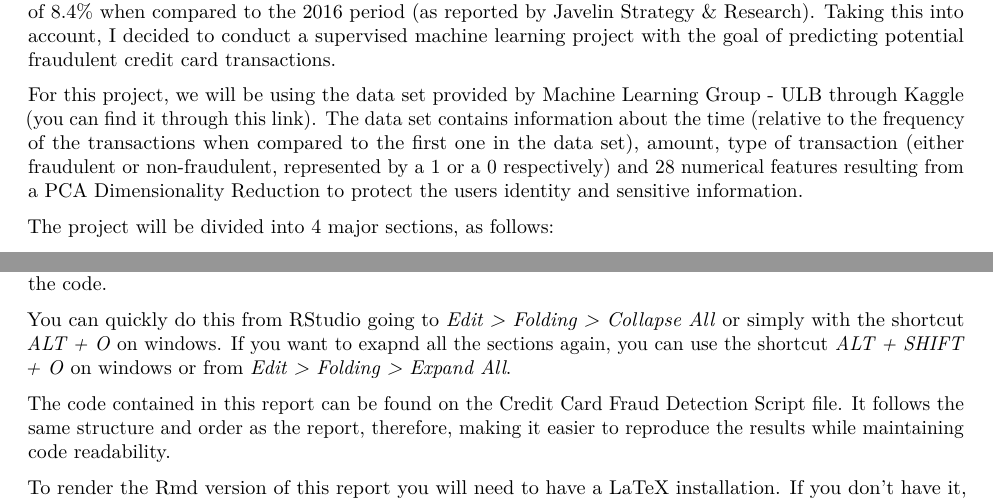
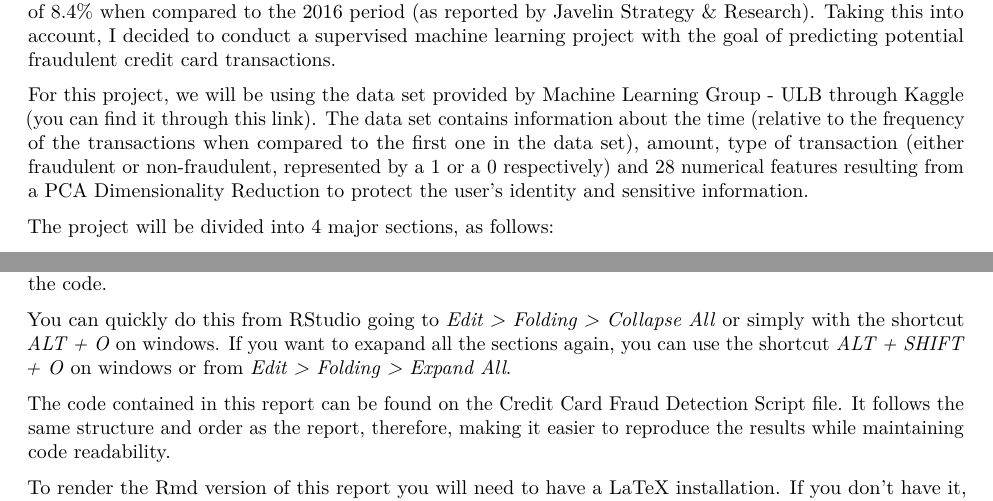
Before and after one commit to FernandoBorea/Credit-Card-Fraud-Detection, an R Markdown document (Credit Card Fraud Detection Report.Rmd): two parts of page 2 of 21, joined at a grey line, cut so that both start at the same text. Rendered offline with R 4.5, knitr and Pandoc, then LaTeX, with nearby package versions; some code elsewhere in the file could not run offline.

Commit message:
Typo and grammar corrections.

```diff
--- a/Credit Card Fraud Detection Report.Rmd
+++ b/Credit Card Fraud Detection Report.Rmd
@@ -18,7 +18,7 @@ knitr::opts_chunk$set(echo = TRUE)
 
 An article conducted by Loss Prevention Magazine in 2018 showed that by 2020 the total monetary losses due to credit card fraud in the U.S. alone could excede the $10,000,000,000 mark (you can find the article [here](https://losspreventionmedia.com/credit-card-fraud-statistics-and-insights/)). With a constant growth on cardholders across the years, the concern about this type of fraud has also increased. On 2017 we saw an increment of 1.3 million credit card fraud victims, implying an increase of 8.4% when compared to the 2016 period (as reported by Javelin Strategy & Research). Taking this into account, I decided to conduct a supervised machine learning project with the goal of predicting potential fraudulent credit card transactions.
 
-For this project, we will be using the data set provided by Machine Learning Group - ULB through Kaggle (you can find it through this [link](https://www.kaggle.com/mlg-ulb/creditcardfraud)). The data set contains information about the time (relative to the frequency of the transactions when compared to the first one in the data set), amount, type of transaction (either fraudulent or non-fraudulent, represented by a 1 or a 0 respectively) and 28 numerical features resulting from a PCA Dimensionality Reduction to protect the users identity and sensitive information.
+For this project, we will be using the data set provided by Machine Learning Group - ULB through Kaggle (you can find it through this [link](https://www.kaggle.com/mlg-ulb/creditcardfraud)). The data set contains information about the time (relative to the frequency of the transactions when compared to the first one in the data set), amount, type of transaction (either fraudulent or non-fraudulent, represented by a 1 or a 0 respectively) and 28 numerical features resulting from a PCA Dimensionality Reduction to protect the user's identity and sensitive information.
 
 The project will be divided into 4 major sections, as follows:
 
@@ -35,7 +35,7 @@ Although the data set used for this project is downloaded within the code, to im
 
 To enhance code readability when viewing the Rmd version of this report and/or when viewing the Credit Card Fraud Detection Script file to see only the coding part of the project, you can _fold_ the all the sections from RStudio to then just _unfold_ the section you are currently viewing, therefore, easing the interpretation of the code.
 
-You can quickly do this from RStudio going to _Edit > Folding > Collapse All_ or simply with the shortcut _ALT + O_ on windows. If you want to exapnd all the sections again, you can use the shortcut _ALT + SHIFT + O_ on windows or from _Edit > Folding > Expand All_.
+You can quickly do this from RStudio going to _Edit > Folding > Collapse All_ or simply with the shortcut _ALT + O_ on windows. If you want to exapand all the sections again, you can use the shortcut _ALT + SHIFT + O_ on windows or from _Edit > Folding > Expand All_.
 
 The code contained in this report can be found on the Credit Card Fraud Detection Script file. It follows the same structure and order as the report, therefore, making it easier to reproduce the results while maintaining code readability.
 
```
Also changed, not shown: Credit Card Fraud Detection Report.Rmd (4 more changed lines), 1 other file.
